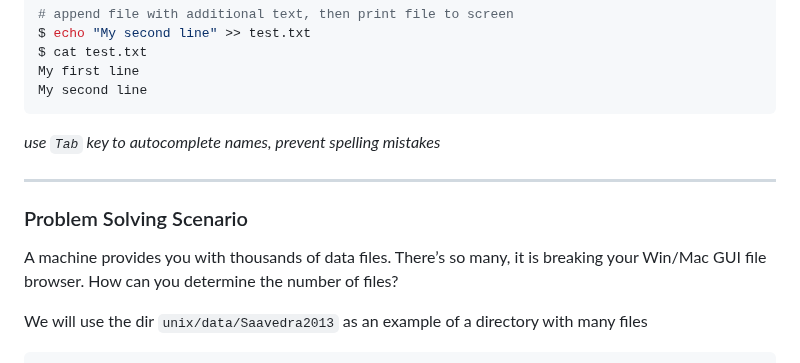
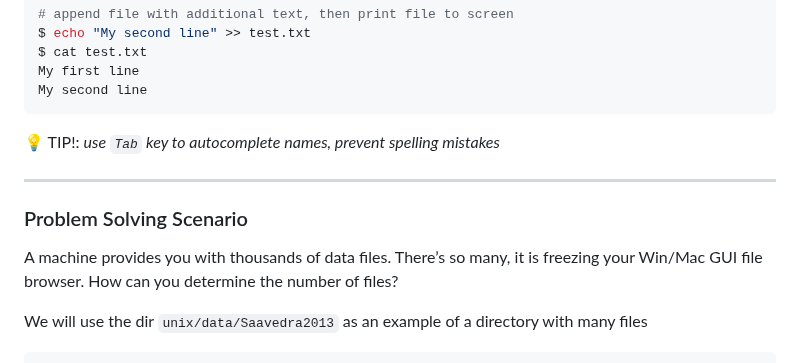
Before and after one commit to tamucc-comp-bio/classroom_repo_2024, a Markdown page: assignments/assignment_1.md, the part around one of its changes. Drawn GitHub-style; folded sections open.

````diff
--- a/assignments/assignment_1.md
+++ b/assignments/assignment_1.md
@@ -213,14 +213,14 @@ My first line
 My second line
 ```
 
-_use `Tab` key to autocomplete names, prevent spelling mistakes_
+&#x1F4A1; TIP!: _use `Tab` key to autocomplete names, prevent spelling mistakes_
 
 ---
 
 
 ### Problem Solving Scenario
 
-A machine provides you with thousands of data files. There’s so many, it is breaking your Win/Mac GUI file browser. How can you determine the number of files?
+A machine provides you with thousands of data files. There’s so many, it is freezing your Win/Mac GUI file browser. How can you determine the number of files?
 
 We will use the dir `unix/data/Saavedra2013` as an example of a directory with many files
 
````
Also changed, not shown: other parts of assignments/assignment_1.md (+1 -1 lines).
